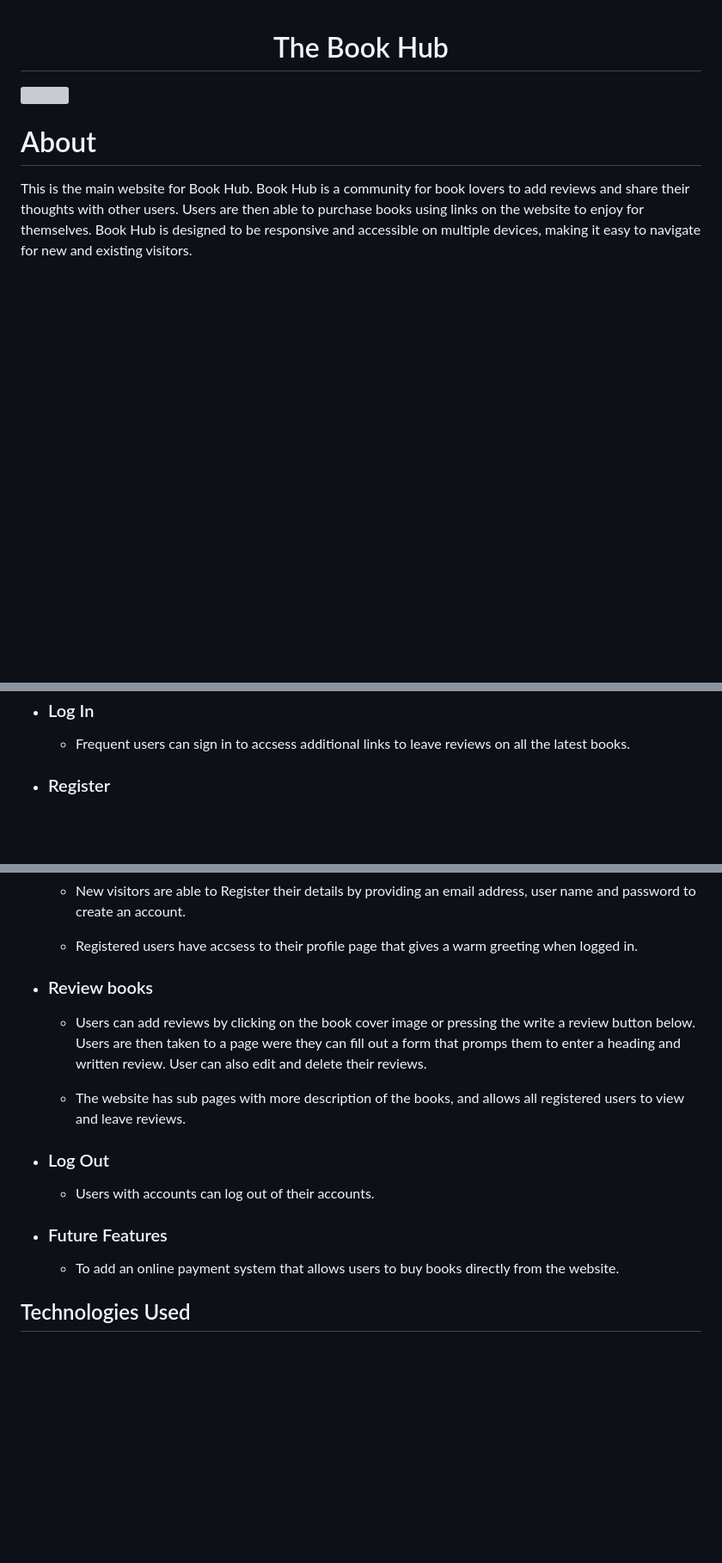
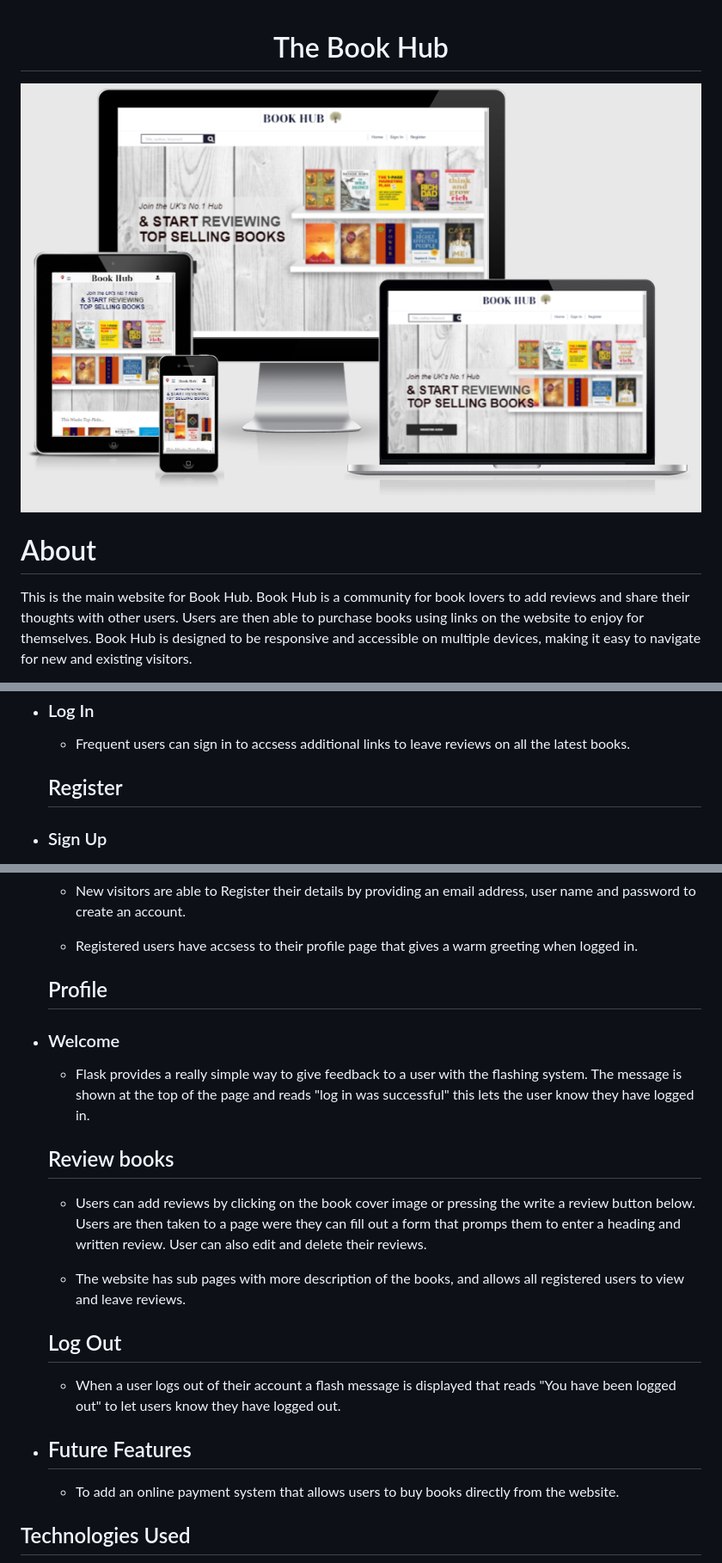
Before and after one commit to MattB859/MS3-Book-Hub, a Markdown page: README.md, 3 parts joined by grey strips. Shown: that part at 86% size. Rendered like a GitHub page; pictures changed too: static/images/book-hub-site.png (added); blank space fills up the shorter version; grey boxes are pictures that could not be loaded.

Commit message:
Add review books to README.md

```diff
--- a/README.md
+++ b/README.md
@@ -1,6 +1,6 @@
 <h1 align="center">The Book Hub</h1>
 
-<img align="center" src="./static/images/book_hub.png">
+<img align="center" src="./static/images/book-hub-site.png">
 
 <h1>About</h1>
 
@@ -129,7 +129,9 @@ This is the main website for Book Hub. Book Hub is a community for book lovers t
 
     - Frequent users can sign in to accsess additional links to leave reviews on all the latest books.
 
--   ### Register
+    ## Register
+
+-   ### Sign Up
 
     <img align="center" src="./static/images/register.png">
 
@@ -137,17 +139,23 @@ This is the main website for Book Hub. Book Hub is a community for book lovers t
 
     - Registered users have accsess to their profile page that gives a warm greeting when logged in.
 
--   ### Review books
+    ## Profile
+
+-   ### Welcome
+
+    - Flask provides a really simple way to give feedback to a user with the flashing system. The message is shown at the top of the page and reads "log in was successful" this lets the user know they have logged in.
+
+    ## Review books
 
     - Users can add reviews by clicking on the book cover image or pressing the write a review button below. Users are then taken to a page were they can fill out a form that promps them to enter a heading and written review. User can also edit and delete their reviews.
 
     - The website has sub pages with more description of the books, and allows all registered users to view and leave reviews.
 
--   ### Log Out
+    ## Log Out
 
-    - Users with accounts can log out of their accounts.
+    - When a user logs out of their account a flash message is  displayed that reads "You have been logged out" to let users know they have logged out.
 
--   ###  Future Features
+-   ##  Future Features
 
     - To add an online payment system that allows users to buy books directly from the website.
 
```
Also changed, not shown: other parts of README.md (+3 -3 lines).
